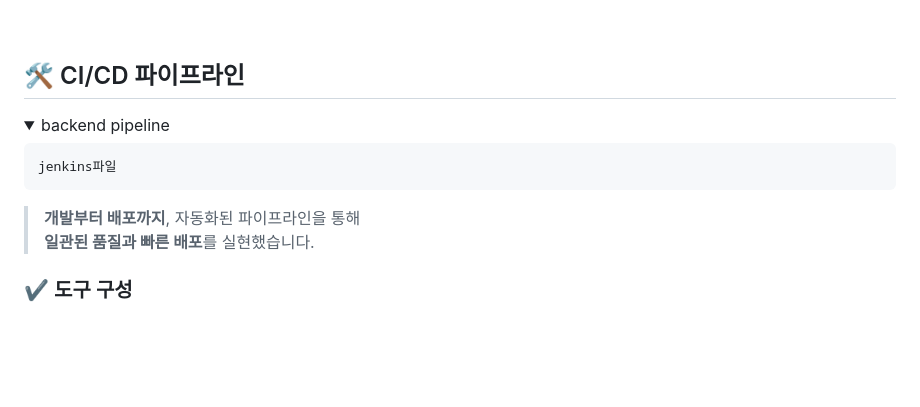
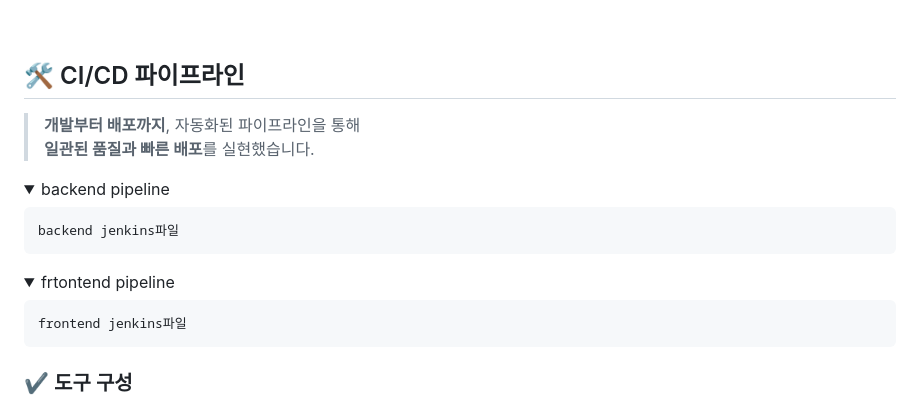
Before and after one commit to beyond-sw-camp/be13-4th-3team, a Markdown page: README.md, the part around the change. Drawn GitHub-style; folded sections open; blank space fills up the shorter version.

````diff
--- a/README.md
+++ b/README.md
@@ -189,17 +189,26 @@
 
 ## 🛠️ CI/CD 파이프라인
 
+> **개발부터 배포까지**, 자동화된 파이프라인을 통해
+> **일관된 품질과 빠른 배포**를 실현했습니다.
+
 <details><summary>backend pipeline
 
 </summary>
 
 ```
-jenkins파일
+backend jenkins파일
 ```
 </details>
 
-> **개발부터 배포까지**, 자동화된 파이프라인을 통해
-> **일관된 품질과 빠른 배포**를 실현했습니다.
+<details><summary>frtontend pipeline
+
+</summary>
+
+```
+frontend jenkins파일
+```
+</details>
 
 
 ### ✔️ 도구 구성
````
